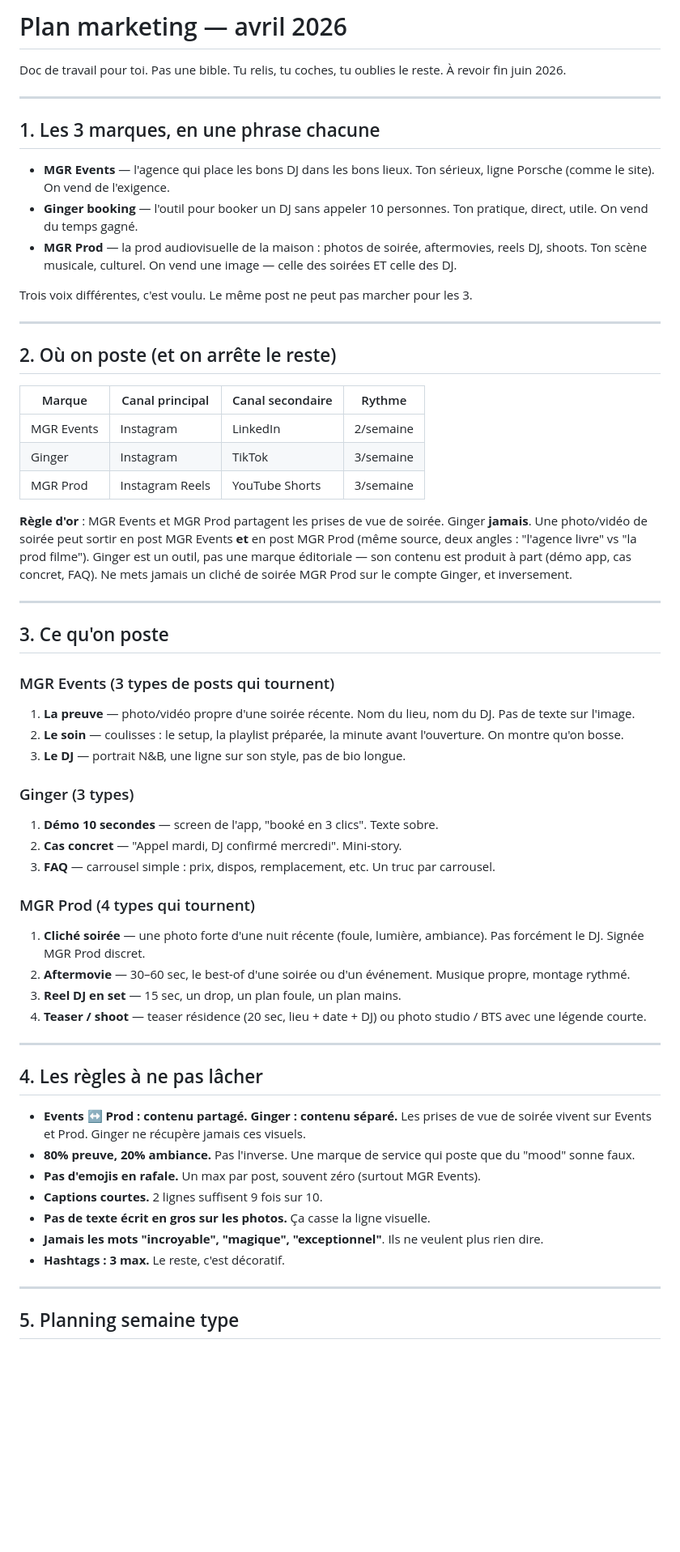
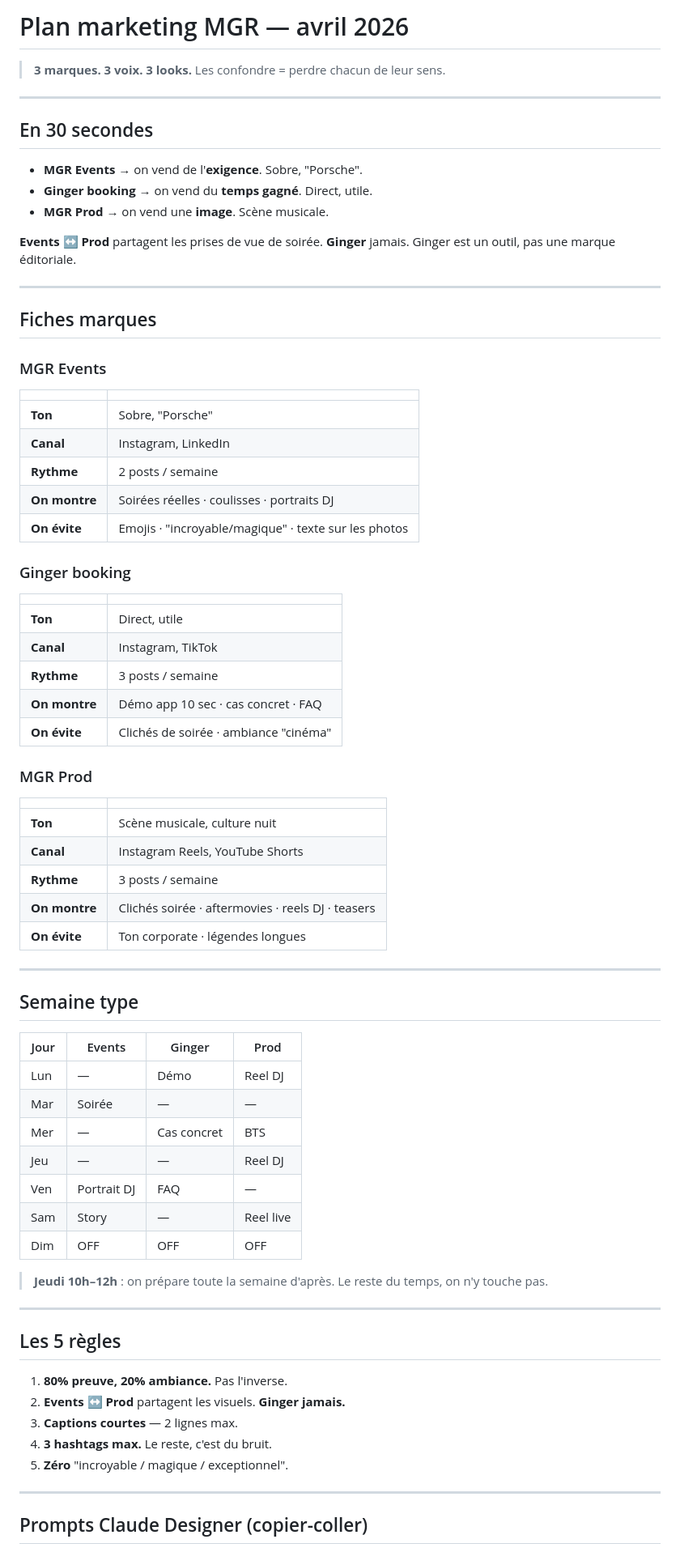
Before and after one commit to MGREVENTS/mgr-site, a Markdown page: MARKETING-PLAN.md, the part around one of its changes. Shown at 81% size. Rendered like a GitHub page; blank space fills up the shorter version.

```diff
--- a/MARKETING-PLAN.md
+++ b/MARKETING-PLAN.md
@@ -1,64 +1,76 @@
-# Plan marketing — avril 2026
+# Plan marketing MGR — avril 2026
 
-Doc de travail pour toi. Pas une bible. Tu relis, tu coches, tu oublies le reste.
-À revoir fin juin 2026.
+> **3 marques. 3 voix. 3 looks.** Les confondre = perdre chacun de leur sens.
 
 ---
 
-## 1. Les 3 marques, en une phrase chacune
+## En 30 secondes
 
-- **MGR Events** — l'agence qui place les bons DJ dans les bons lieux. Ton sérieux, ligne Porsche (comme le site). On vend de l'exigence.
-- **Ginger booking** — l'outil pour booker un DJ sans appeler 10 personnes. Ton pratique, direct, utile. On vend du temps gagné.
-- **MGR Prod** — la prod audiovisuelle de la maison : photos de soirée, aftermovies, reels DJ, shoots. Ton scène musicale, culturel. On vend une image — celle des soirées ET celle des DJ.
+- **MGR Events** → on vend de l'**exigence**. Sobre, "Porsche".
+- **Ginger booking** → on vend du **temps gagné**. Direct, utile.
+- **MGR Prod** → on vend une **image**. Scène musicale.
 
-Trois voix différentes, c'est voulu. Le même post ne peut pas marcher pour les 3.
+**Events ↔ Prod** partagent les prises de vue de soirée.
+**Ginger** jamais. Ginger est un outil, pas une marque éditoriale.
 
 ---
 
-## 2. Où on poste (et on arrête le reste)
+## Fiches marques
 
-| Marque | Canal principal | Canal secondaire | Rythme |
-|---|---|---|---|
-| MGR Events | Instagram | LinkedIn | 2/semaine |
-| Ginger | Instagram | TikTok | 3/semaine |
-| MGR Prod | Instagram Reels | YouTube Shorts | 3/semaine |
+### MGR Events
+| | |
+|---|---|
+| **Ton** | Sobre, "Porsche" |
+| **Canal** | Instagram, LinkedIn |
+| **Rythme** | 2 posts / semaine |
+| **On montre** | Soirées réelles · coulisses · portraits DJ |
+| **On évite** | Emojis · "incroyable/magique" · texte sur les photos |
 
-**Règle d'or** : MGR Events et MGR Prod partagent les prises de vue de soirée. Ginger **jamais**.
-Une photo/vidéo de soirée peut sortir en post MGR Events **et** en post MGR Prod (même source, deux angles : "l'agence livre" vs "la prod filme"). Ginger est un outil, pas une marque éditoriale — son contenu est produit à part (démo app, cas concret, FAQ). Ne mets jamais un cliché de soirée MGR Prod sur le compte Ginger, et inversement.
+### Ginger booking
+| | |
+|---|---|
+| **Ton** | Direct, utile |
+| **Canal** | Instagram, TikTok |
+| **Rythme** | 3 posts / semaine |
+| **On montre** | Démo app 10 sec · cas concret · FAQ |
+| **On évite** | Clichés de soirée · ambiance "cinéma" |
+
+### MGR Prod
+| | |
+|---|---|
+| **Ton** | Scène musicale, culture nuit |
+| **Canal** | Instagram Reels, YouTube Shorts |
+| **Rythme** | 3 posts / semaine |
+| **On montre** | Clichés soirée · aftermovies · reels DJ · teasers |
+| **On évite** | Ton corporate · légendes longues |
 
 ---
 
-## 3. Ce qu'on poste
+## Semaine type
 
-### MGR Events (3 types de posts qui tournent)
-1. **La preuve** — photo/vidéo propre d'une soirée récente. Nom du lieu, nom du DJ. Pas de texte sur l'image.
-2. **Le soin** — coulisses : le setup, la playlist préparée, la minute avant l'ouverture. On montre qu'on bosse.
-3. **Le DJ** — portrait N&B, une ligne sur son style, pas de bio longue.
+| Jour | Events | Ginger | Prod |
+|---|---|---|---|
+| Lun | — | Démo | Reel DJ |
+| Mar | Soirée | — | — |
+| Mer | — | Cas concret | BTS |
+| Jeu | — | — | Reel DJ |
+| Ven | Portrait DJ | FAQ | — |
+| Sam | Story | — | Reel live |
+| Dim | OFF | OFF | OFF |
 
-### Ginger (3 types)
-1. **Démo 10 secondes** — screen de l'app, "booké en 3 clics". Texte sobre.
-2. **Cas concret** — "Appel mardi, DJ confirmé mercredi". Mini-story.
-3. **FAQ** — carrousel simple : prix, dispos, remplacement, etc. Un truc par carrousel.
-
-### MGR Prod (4 types qui tournent)
-1. **Cliché soirée** — une photo forte d'une nuit récente (foule, lumière, ambiance). Pas forcément le DJ. Signée MGR Prod discret.
-2. **Aftermovie** — 30–60 sec, le best-of d'une soirée ou d'un événement. Musique propre, montage rythmé.
-3. **Reel DJ en set** — 15 sec, un drop, un plan foule, un plan mains.
-4. **Teaser / shoot** — teaser résidence (20 sec, lieu + date + DJ) ou photo studio / BTS avec une légende courte.
+> **Jeudi 10h–12h** : on prépare toute la semaine d'après. Le reste du temps, on n'y touche pas.
 
 ---
 
-## 4. Les règles à ne pas lâcher
+## Les 5 règles
 
-- **Events ↔ Prod : contenu partagé. Ginger : contenu séparé.** Les prises de vue de soirée vivent sur Events et Prod. Ginger ne récupère jamais ces visuels.
-- **80% preuve, 20% ambiance.** Pas l'inverse. Une marque de service qui poste que du "mood" sonne faux.
-- **Pas d'emojis en rafale.** Un max par post, souvent zéro (surtout MGR Events).
-- **Captions courtes.** 2 lignes suffisent 9 fois sur 10.
-- **Pas de texte écrit en gros sur les photos.** Ça casse la ligne visuelle.
-- **Jamais les mots "incroyable", "magique", "exceptionnel"**. Ils ne veulent plus rien dire.
-- **Hashtags : 3 max.** Le reste, c'est décoratif.
+1. **80% preuve, 20% ambiance.** Pas l'inverse.
+2. **Events ↔ Prod** partagent les visuels. **Ginger jamais.**
+3. **Captions courtes** — 2 lignes max.
+4. **3 hashtags max.** Le reste, c'est du bruit.
+5. **Zéro** "incroyable / magique / exceptionnel".
 
 ---
 
-## 5. Planning semaine type
+## Prompts Claude Designer (copier-coller)
 
```
Also changed, not shown: other parts of MARKETING-PLAN.md (+67 -64 lines).
